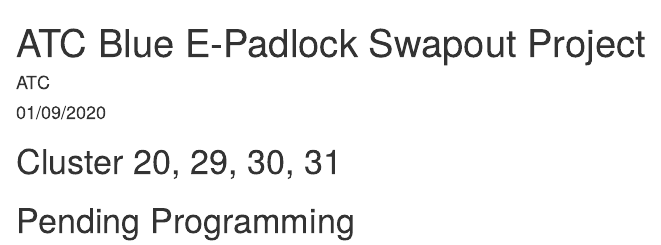
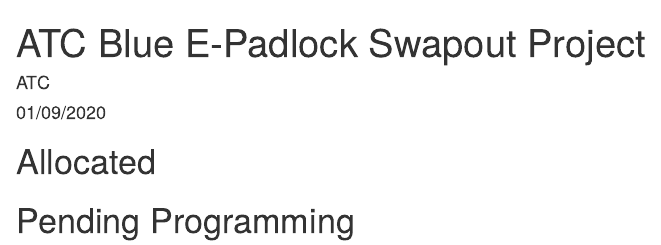
Before and after one commit to AllanKavuma/epadlock.swap, an R Markdown document (ATCBlue.Elocks.Swap.Rmd): the page in a window 1100 px wide, from its top. Rendered offline with R 4.5, knitr and Pandoc, with nearby package versions; the code chunks are not run, so their results and figures are left out.

Commit message:
allocations for 04.10.2020

````diff
--- a/ATCBlue.Elocks.Swap.Rmd
+++ b/ATCBlue.Elocks.Swap.Rmd
@@ -18,7 +18,7 @@
 ```
 
 
-# Cluster 20, 29, 30, 31
+# Allocated
 
 
 ```{r Iengineering, echo=FALSE, message=FALSE, warning=FALSE, fig.align="center"}
````
Also changed, not shown: ATCBlue.Elocks.Swap.html, Padlock Swap Locations 04.10.2020.xlsx (added), Padlock Swap Locations.xlsx.
